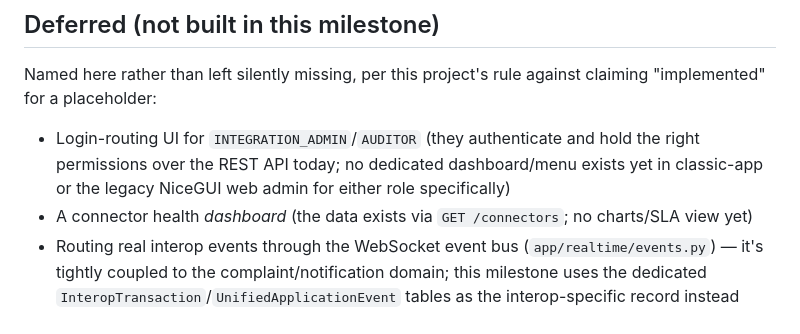
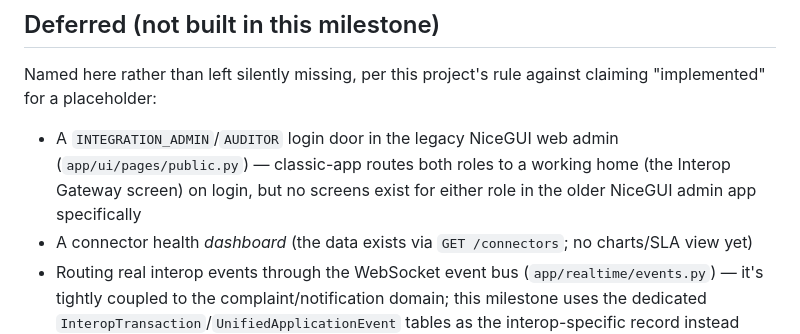
Before and after one commit to thirthpatel2-web/Civiclens, a Markdown page: docs/INTEROPERABILITY.md, the part around the change. Rendered like a GitHub page.

Commit message:
docs: RBAC row and deferred list now reflect classic-app login routing

```diff
--- a/docs/INTEROPERABILITY.md
+++ b/docs/INTEROPERABILITY.md
@@ -208,9 +208,9 @@ reachable. Run it with `pytest tests/integration/test_interop_gateway_e2e.py -v`
 Named here rather than left silently missing, per this project's rule against claiming
 "implemented" for a placeholder:
 
-- Login-routing UI for `INTEGRATION_ADMIN`/`AUDITOR` (they authenticate and hold the right
-  permissions over the REST API today; no dedicated dashboard/menu exists yet in classic-app or
-  the legacy NiceGUI web admin for either role specifically)
+- A `INTEGRATION_ADMIN`/`AUDITOR` login door in the legacy NiceGUI web admin (`app/ui/pages/public.py`)
+  — classic-app routes both roles to a working home (the Interop Gateway screen) on login, but no
+  screens exist for either role in the older NiceGUI admin app specifically
 - A connector health *dashboard* (the data exists via `GET /connectors`; no charts/SLA view yet)
 - Routing real interop events through the WebSocket event bus (`app/realtime/events.py`) — it's
   tightly coupled to the complaint/notification domain; this milestone uses the dedicated
```
Also changed, not shown: docs/REQUIREMENT_TRACEABILITY.md (+1 -1 lines).
